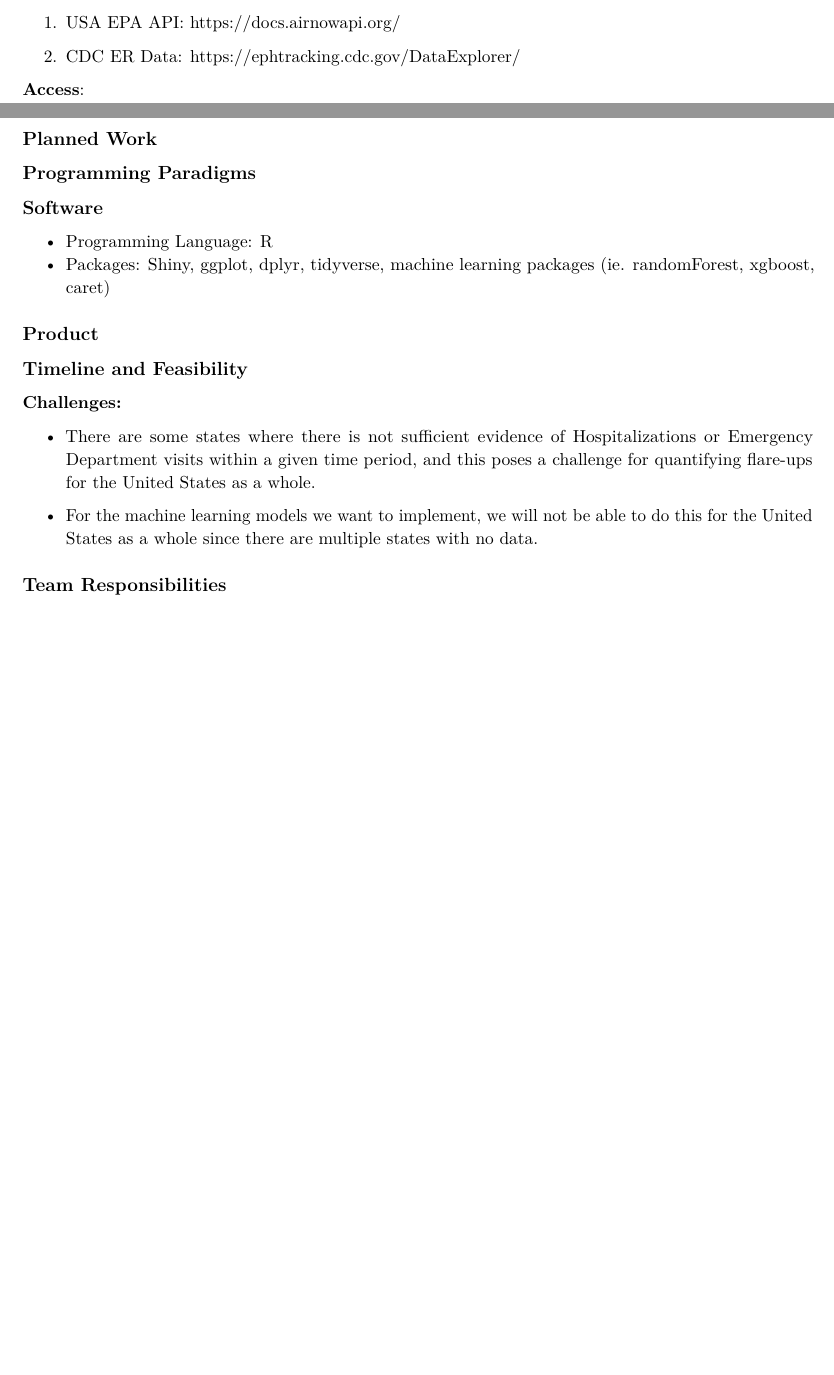
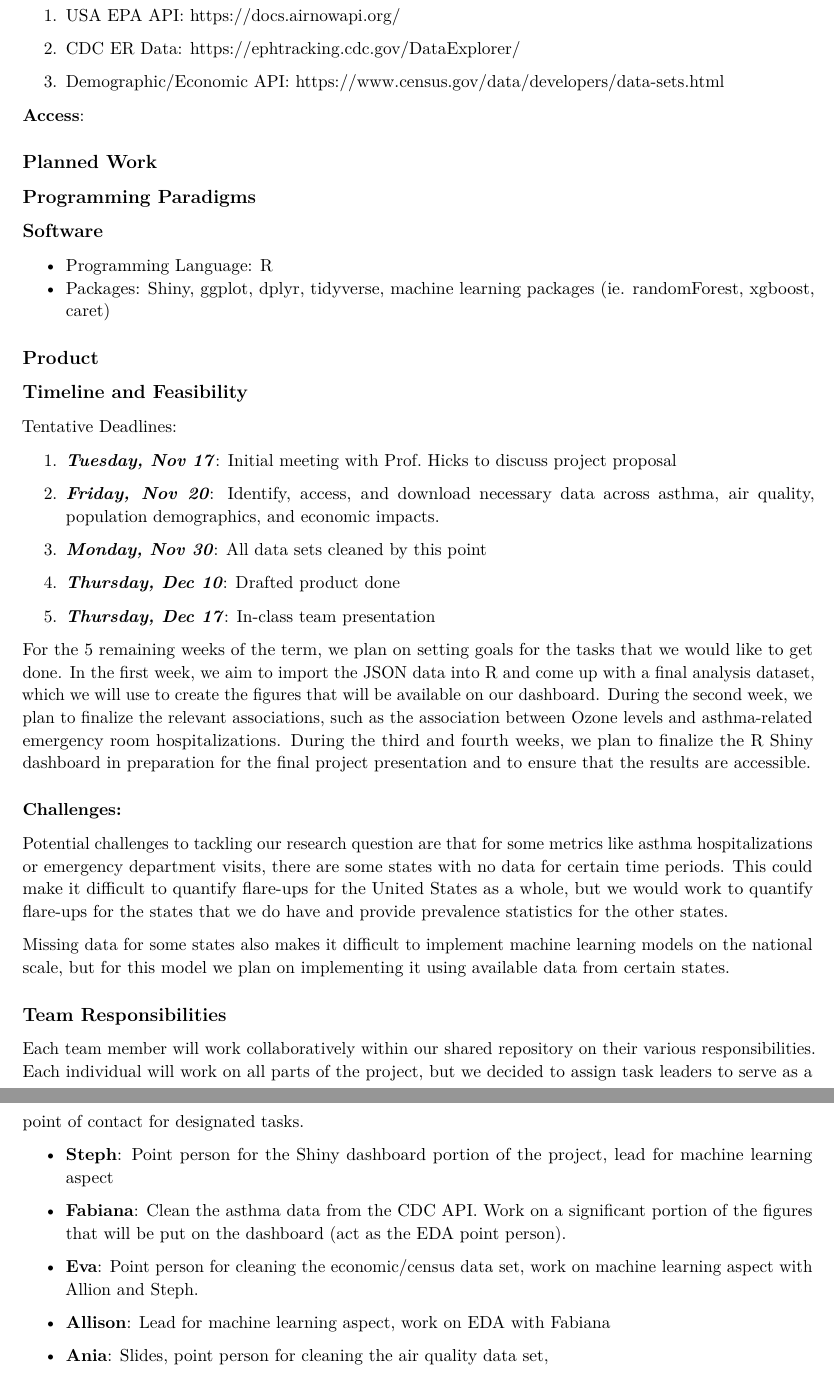
Before and after one commit to stephaniemiless/paradigms_git_committee, a Quarto document (proposal/project_proposal.qmd): two parts of pages 1 and 2 of 2 before the commit and two parts of pages 2 and 3 of 3 after it, joined at a grey line, cut so that both start at the same text, the shorter picture padded with empty space. The pictures show the output file proposal/project_proposal.pdf that the author committed with the source.

Commit message:
Updated proposal

```diff
--- a/proposal/project_proposal.qmd
+++ b/proposal/project_proposal.qmd
@@ -50,6 +56,8 @@ We additionally plan to request the Air quality data from the CDC National Envir
 1. USA EPA API: https://docs.airnowapi.org/
 
 2. CDC ER Data: https://ephtracking.cdc.gov/DataExplorer/
+
+3. Demographic/Economic API: https://www.census.gov/data/developers/data-sets.html
 
 **Access**:
 
@@ -66,10 +74,39 @@ We additionally plan to request the Air quality data from the CDC National Envir
 
 ## Timeline and Feasibility
 
+Tentative Deadlines:
+
+1. ***Tuesday, Nov 17***: Initial meeting with Prof. Hicks to discuss project proposal
+
+2. ***Friday, Nov 20***: Identify, access, and download necessary data across asthma, air quality, population demographics, and economic impacts.
+
+3. ***Monday, Nov 30***: All data sets cleaned by this point
+
+4. ***Thursday, Dec 10***: Drafted product done
+
+5. ***Thursday, Dec 17***: In-class team presentation
+
+
+For the 5 remaining weeks of the term, we plan on setting goals for the tasks that we would like to get done. In the first week, we aim to import the JSON data into R and come up with a final analysis dataset, which we will use to create the figures that will be available on our dashboard. During the second week, we plan to finalize the relevant associations, such as the association between Ozone levels and asthma-related emergency room hospitalizations. During the third and fourth weeks, we plan to finalize the R Shiny dashboard in preparation for the final project presentation and to ensure that the results are accessible.
+
+
 ### Challenges:
 
-- There are some states where there is not sufficient evidence of Hospitalizations or Emergency Department visits within a given time period, and this poses a challenge for quantifying flare-ups for the United States as a whole.
+Potential challenges to tackling our research question are that for some metrics like asthma hospitalizations or emergency department visits, there are some states with no data for certain time periods. This could make it difficult to quantify flare-ups for the United States as a whole, but we would work to quantify flare-ups for the states that we do have and provide prevalence statistics for the other states.
 
-- For the machine learning models we want to implement, we will not be able to do this for the United States as a whole since there are multiple states with no data.
+Missing data for some states also makes it difficult to implement machine learning models on the national scale, but for this model we plan on implementing it using available data from certain states.
+
 
 ## Team Responsibilities
+
+Each team member will work collaboratively within our shared repository on their various responsibilities. Each individual will work on all parts of the project, but we decided to assign task leaders to serve as a point of contact for designated tasks.
+
+- **Steph**: Point person for the Shiny dashboard portion of the project, lead for machine learning aspect
+
+- **Fabiana**: Clean the asthma data from the CDC API. Work on a significant portion of the figures that will be put on the dashboard (act as the EDA point person).
+
+- **Eva**: Point person for cleaning the economic/census data set, work on machine learning aspect with Allion and Steph.
+
+- **Allison**: Lead for machine learning aspect, work on EDA with Fabiana
+
+- **Ania**: Slides, point person for cleaning the air quality data set,
```
Also changed, not shown: proposal/project_proposal.pdf, proposal/project_proposal.qmd (8 more changed lines).
